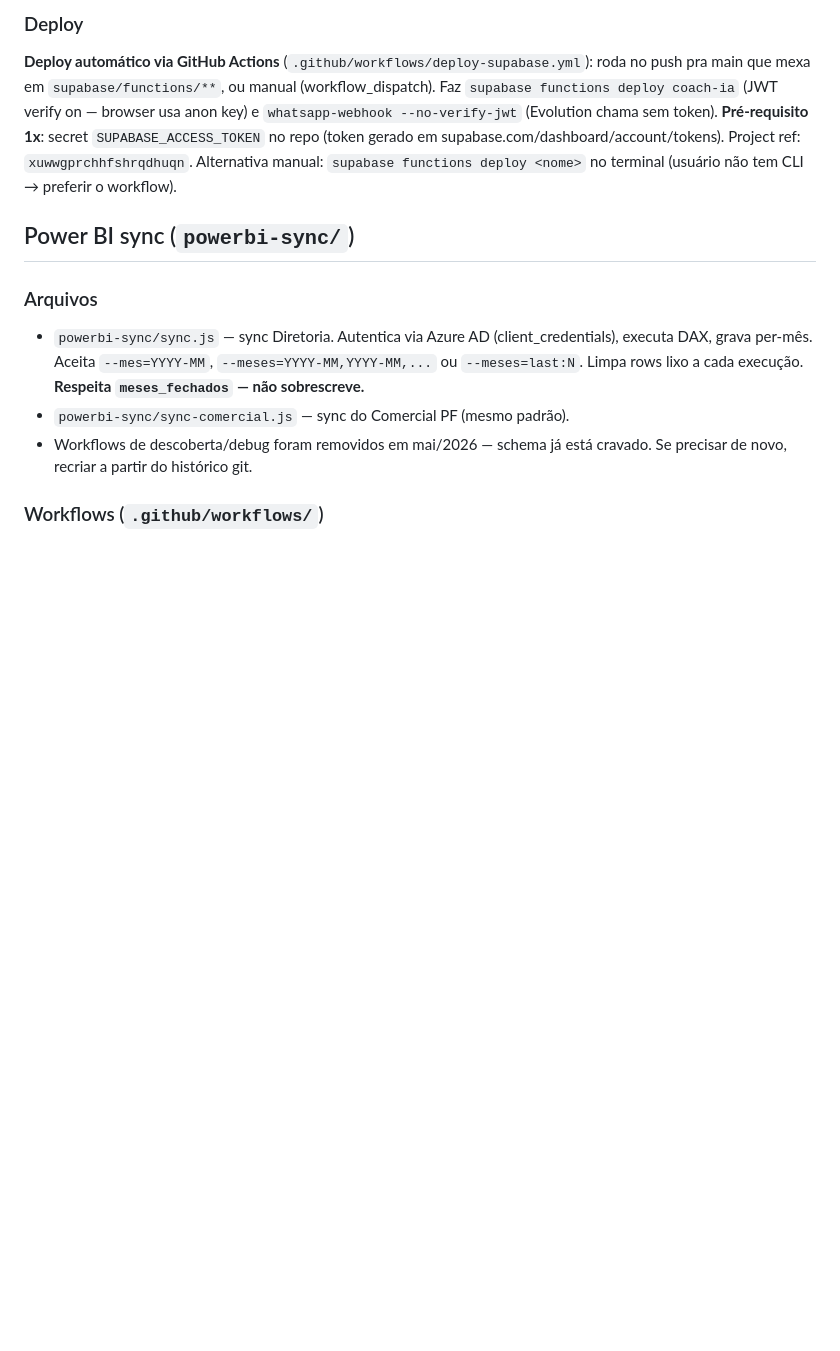
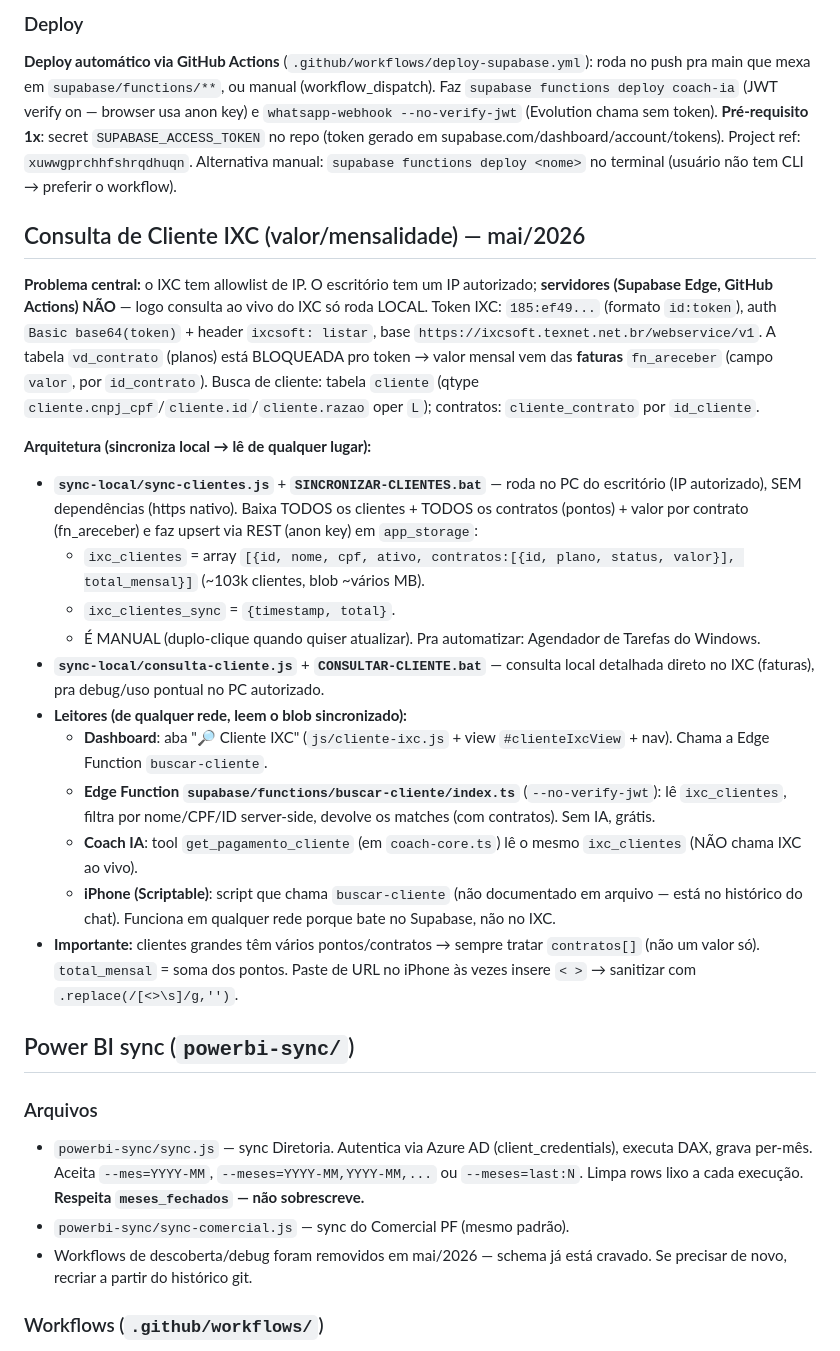
Before and after one commit to brunohrb/indicadores, a Markdown page: CLAUDE.md, the part around the change. Rendered like a GitHub page; blank space fills up the shorter version.

Commit message:
docs: documenta arquitetura da Consulta de Cliente IXC (3 canais)

```diff
--- a/CLAUDE.md
+++ b/CLAUDE.md
@@ -70,6 +70,23 @@ Assistente estilo WHOOP Coach: chat conversacional que busca dados REAIS de neg
 
 ### Deploy
 **Deploy automático via GitHub Actions** (`.github/workflows/deploy-supabase.yml`): roda no push pra main que mexa em `supabase/functions/**`, ou manual (workflow_dispatch). Faz `supabase functions deploy coach-ia` (JWT verify on — browser usa anon key) e `whatsapp-webhook --no-verify-jwt` (Evolution chama sem token). **Pré-requisito 1x**: secret `SUPABASE_ACCESS_TOKEN` no repo (token gerado em supabase.com/dashboard/account/tokens). Project ref: `xuwwgprchhfshrqdhuqn`. Alternativa manual: `supabase functions deploy <nome>` no terminal (usuário não tem CLI → preferir o workflow).
+
+## Consulta de Cliente IXC (valor/mensalidade) — mai/2026
+
+**Problema central:** o IXC tem allowlist de IP. O escritório tem um IP autorizado; **servidores (Supabase Edge, GitHub Actions) NÃO** — logo consulta ao vivo do IXC só roda LOCAL. Token IXC: `185:ef49...` (formato `id:token`), auth `Basic base64(token)` + header `ixcsoft: listar`, base `https://ixcsoft.texnet.net.br/webservice/v1`. A tabela `vd_contrato` (planos) está BLOQUEADA pro token → valor mensal vem das **faturas** `fn_areceber` (campo `valor`, por `id_contrato`). Busca de cliente: tabela `cliente` (qtype `cliente.cnpj_cpf`/`cliente.id`/`cliente.razao` oper `L`); contratos: `cliente_contrato` por `id_cliente`.
+
+**Arquitetura (sincroniza local → lê de qualquer lugar):**
+- **`sync-local/sync-clientes.js`** + **`SINCRONIZAR-CLIENTES.bat`** — roda no PC do escritório (IP autorizado), SEM dependências (https nativo). Baixa TODOS os clientes + TODOS os contratos (pontos) + valor por contrato (fn_areceber) e faz upsert via REST (anon key) em `app_storage`:
+  - `ixc_clientes` = array `[{id, nome, cpf, ativo, contratos:[{id, plano, status, valor}], total_mensal}]` (~103k clientes, blob ~vários MB).
+  - `ixc_clientes_sync` = `{timestamp, total}`.
+  - É MANUAL (duplo-clique quando quiser atualizar). Pra automatizar: Agendador de Tarefas do Windows.
+- **`sync-local/consulta-cliente.js`** + **`CONSULTAR-CLIENTE.bat`** — consulta local detalhada direto no IXC (faturas), pra debug/uso pontual no PC autorizado.
+- **Leitores (de qualquer rede, leem o blob sincronizado):**
+  - **Dashboard**: aba "🔎 Cliente IXC" (`js/cliente-ixc.js` + view `#clienteIxcView` + nav). Chama a Edge Function `buscar-cliente`.
+  - **Edge Function `supabase/functions/buscar-cliente/index.ts`** (`--no-verify-jwt`): lê `ixc_clientes`, filtra por nome/CPF/ID server-side, devolve os matches (com contratos). Sem IA, grátis.
+  - **Coach IA**: tool `get_pagamento_cliente` (em `coach-core.ts`) lê o mesmo `ixc_clientes` (NÃO chama IXC ao vivo).
+  - **iPhone (Scriptable)**: script que chama `buscar-cliente` (não documentado em arquivo — está no histórico do chat). Funciona em qualquer rede porque bate no Supabase, não no IXC.
+- **Importante:** clientes grandes têm vários pontos/contratos → sempre tratar `contratos[]` (não um valor só). `total_mensal` = soma dos pontos. Paste de URL no iPhone às vezes insere `< >` → sanitizar com `.replace(/[<>\s]/g,'')`.
 
 ## Power BI sync (`powerbi-sync/`)
 
```
